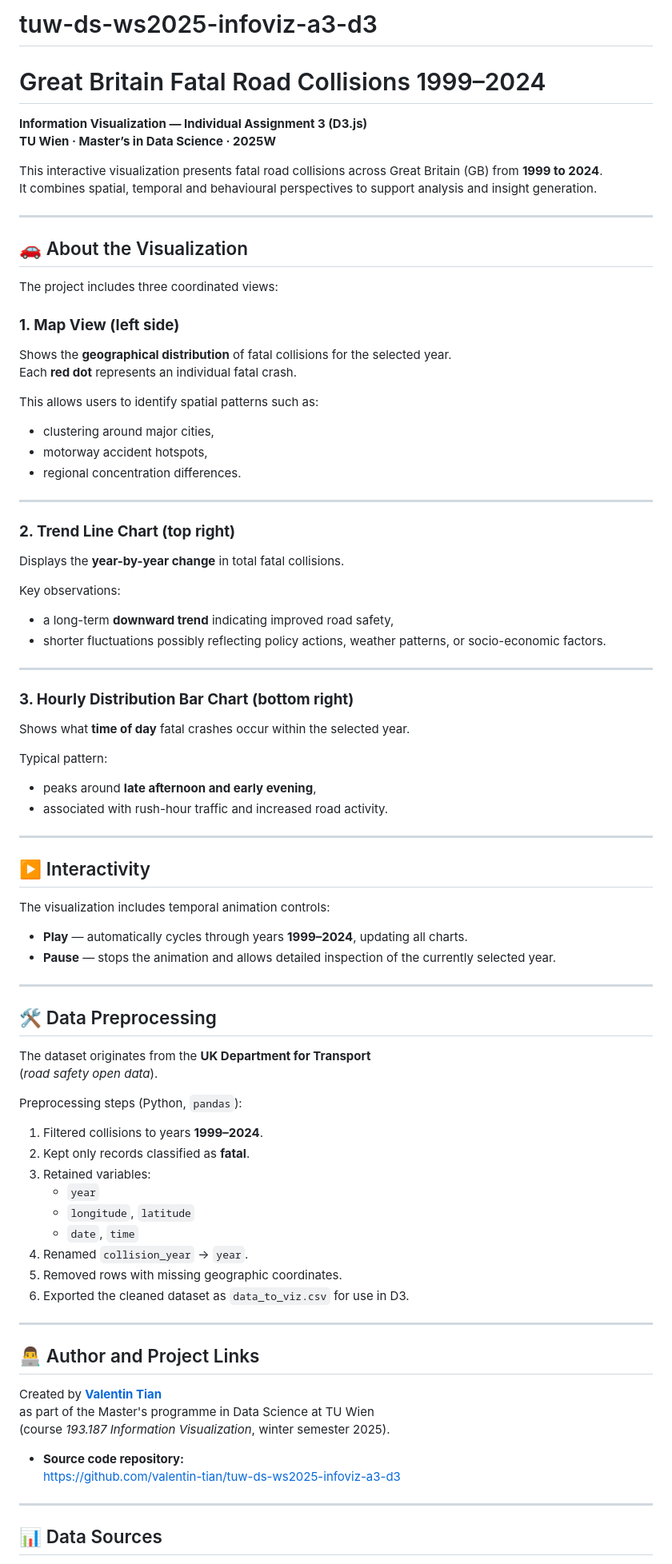
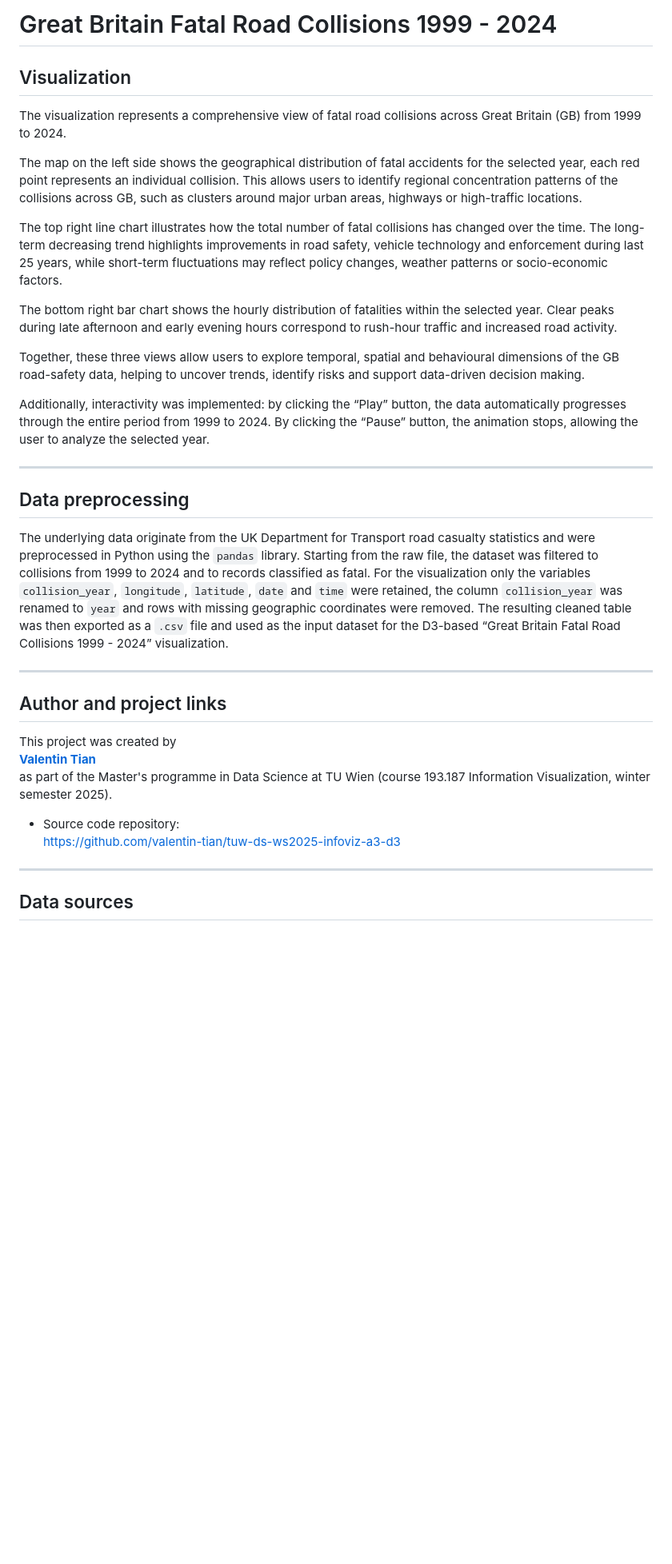
Before and after one commit to valentin-tian/tuw-ds-ws2025-infoviz-a3-d3, a Markdown page: README.md, the part around the change printed below. Shown: that part at 80% size. Rendered like a GitHub page; blank space fills up the shorter version.

```diff
--- a/README.md
+++ b/README.md
@@ -1,85 +1,37 @@
-# tuw-ds-ws2025-infoviz-a3-d3
+# Great Britain Fatal Road Collisions 1999 - 2024
 
-# Great Britain Fatal Road Collisions 1999–2024
-**Information Visualization — Individual Assignment 3 (D3.js)**
-**TU Wien · Master’s in Data Science · 2025W**
+## Visualization
 
-This interactive visualization presents fatal road collisions across Great Britain (GB) from **1999 to 2024**.
-It combines spatial, temporal and behavioural perspectives to support analysis and insight generation.
+The visualization represents a comprehensive view of fatal road collisions across Great Britain (GB) from 1999 to 2024.
+
+The map on the left side shows the geographical distribution of fatal accidents for the selected year, each red point represents an individual collision. This allows users to identify regional concentration patterns of the collisions across GB, such as clusters around major urban areas, highways or high-traffic locations.
+
+The top right line chart illustrates how the total number of fatal collisions has changed over the time. The long-term decreasing trend highlights improvements in road safety, vehicle technology and enforcement during last 25 years, while short-term fluctuations may reflect policy changes, weather patterns or socio-economic factors.
+
+The bottom right bar chart shows the hourly distribution of fatalities within the selected year. Clear peaks during late afternoon and early evening hours correspond to rush-hour traffic and increased road activity.
+
+Together, these three views allow users to explore temporal, spatial and behavioural dimensions of the GB road-safety data, helping to uncover trends, identify risks and support data-driven decision making.
+
+Additionally, interactivity was implemented: by clicking the “Play” button, the data automatically progresses through the entire period from 1999 to 2024. By clicking the “Pause” button, the animation stops, allowing the user to analyze the selected year.
 
 ---
 
-## 🚗 About the Visualization
+## Data preprocessing
 
-The project includes three coordinated views:
-
-### **1. Map View (left side)**
-Shows the **geographical distribution** of fatal collisions for the selected year.
-Each **red dot** represents an individual fatal crash.
-
-This allows users to identify spatial patterns such as:
-- clustering around major cities,
-- motorway accident hotspots,
-- regional concentration differences.
+The underlying data originate from the UK Department for Transport road casualty statistics and were preprocessed in Python using the `pandas` library. Starting from the raw file, the dataset was filtered to collisions from 1999 to 2024 and to records classified as fatal. For the visualization only the variables `collision_year`, `longitude`, `latitude`, `date` and `time` were retained, the column `collision_year` was renamed to `year` and rows with missing geographic coordinates were removed. The resulting cleaned table was then exported as a `.csv` file and used as the input dataset for the D3-based “Great Britain Fatal Road Collisions 1999 - 2024” visualization.
 
 ---
 
-### **2. Trend Line Chart (top right)**
-Displays the **year-by-year change** in total fatal collisions.
+## Author and project links
 
-Key observations:
-- a long-term **downward trend** indicating improved road safety,
-- shorter fluctuations possibly reflecting policy actions, weather patterns, or socio-economic factors.
+This project was created by
+**[Valentin Tian](https://www.linkedin.com/in/valentintian)**
+as part of the Master's programme in Data Science at TU Wien (course 193.187 Information Visualization, winter semester 2025).
 
----
-
-### **3. Hourly Distribution Bar Chart (bottom right)**
-Shows what **time of day** fatal crashes occur within the selected year.
-
-Typical pattern:
-- peaks around **late afternoon and early evening**,
-- associated with rush-hour traffic and increased road activity.
-
----
-
-## ▶️ Interactivity
-
-The visualization includes temporal animation controls:
-
-- **Play** — automatically cycles through years **1999–2024**, updating all charts.
-- **Pause** — stops the animation and allows detailed inspection of the currently selected year.
-
----
-
-## 🛠 Data Preprocessing
-
-The dataset originates from the **UK Department for Transport**
-(*road safety open data*).
-
-Preprocessing steps (Python, `pandas`):
-
-1. Filtered collisions to years **1999–2024**.
-2. Kept only records classified as **fatal**.
-3. Retained variables:
-   - `year`
-   - `longitude`, `latitude`
-   - `date`, `time`
-4. Renamed `collision_year` → `year`.
-5. Removed rows with missing geographic coordinates.
-6. Exported the cleaned dataset as `data_to_viz.csv` for use in D3.
-
----
-
-## 👨‍💻 Author and Project Links
-
-Created by **[Valentin Tian](https://www.linkedin.com/in/valentintian)**
-as part of the Master's programme in Data Science at TU Wien
-(course *193.187 Information Visualization*, winter semester 2025).
-
-- **Source code repository:**
+- Source code repository:
   https://github.com/valentin-tian/tuw-ds-ws2025-infoviz-a3-d3
 
 ---
 
-## 📊 Data Sources
+## Data sources
 
```
Also changed, not shown: other parts of README.md (+15 -24 lines).
